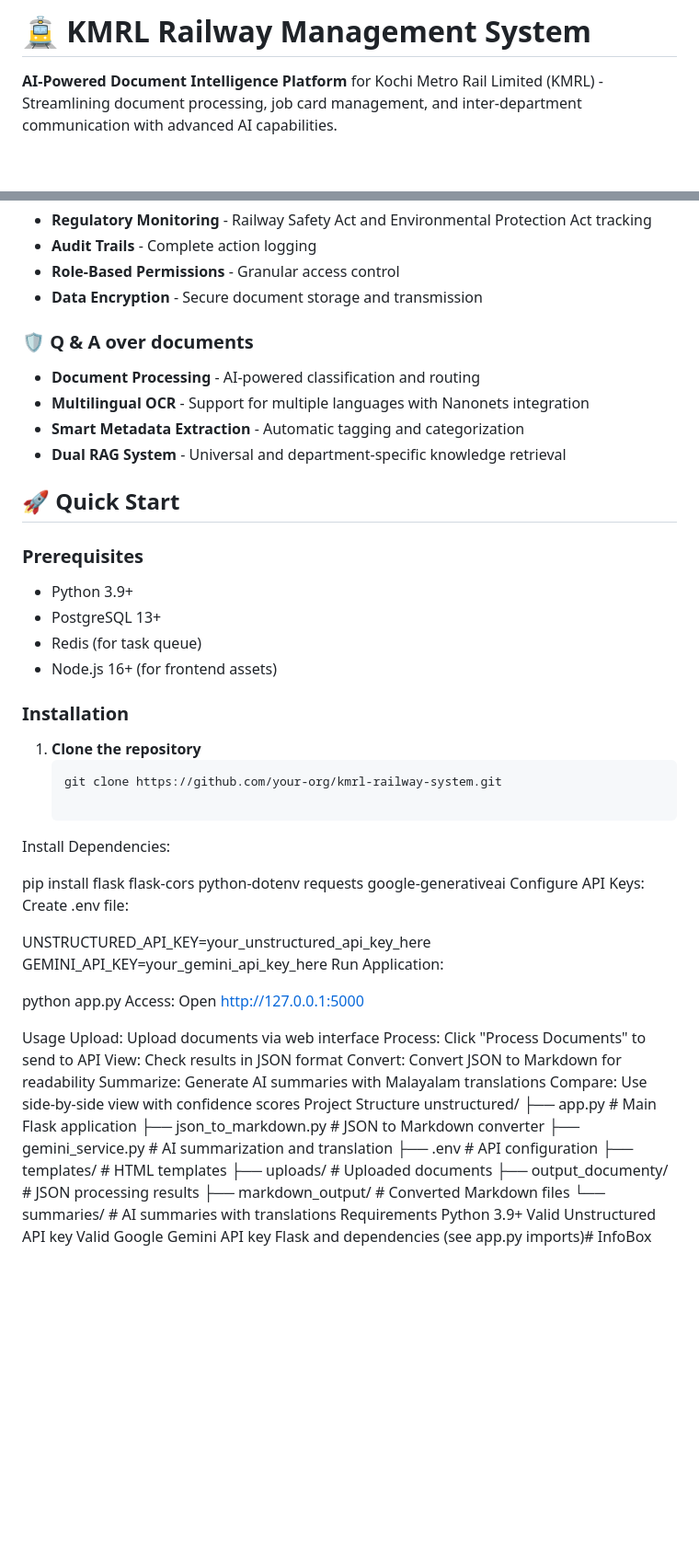
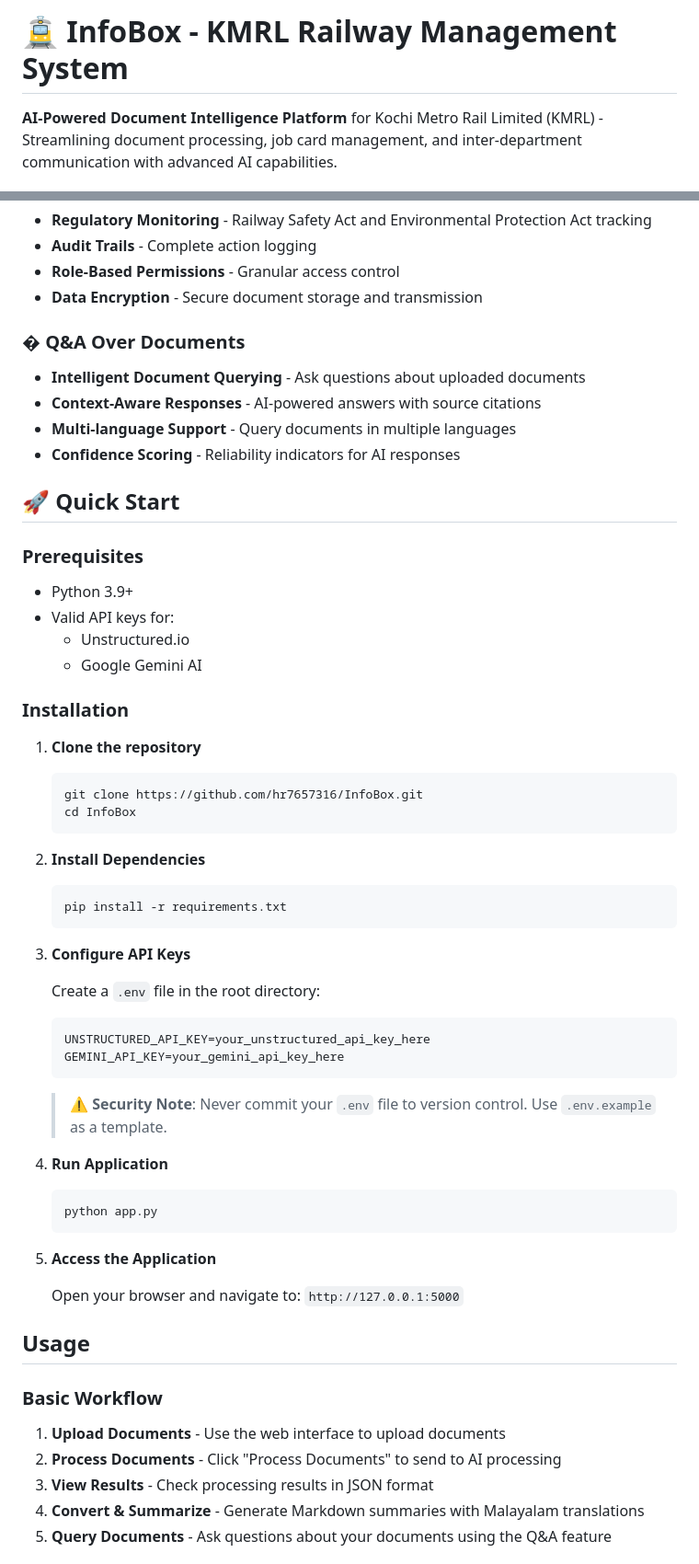
Before and after one commit to hr7657316/InfoBox, a Markdown page: README.md, 2 parts joined by grey strips. Shown at 92% size. Drawn GitHub-style; blank space fills up the shorter version.

Commit message:
📝 Format README with professional structure and improved documentation

````diff
--- a/README.md
+++ b/README.md
@@ -1,4 +1,4 @@
-# 🚊 KMRL Railway Management System
+# 🚊 InfoBox - KMRL Railway Management System
 
 **AI-Powered Document Intelligence Platform** for Kochi Metro Rail Limited (KMRL) - Streamlining document processing, job card management, and inter-department communication with advanced AI capabilities.
 
@@ -37,11 +54,12 @@
 - **Role-Based Permissions** - Granular access control
 - **Data Encryption** - Secure document storage and transmission
 
-### 🛡️ Q & A over documents
-- **Document Processing** - AI-powered classification and routing
-- **Multilingual OCR** - Support for multiple languages with Nanonets integration
-- **Smart Metadata Extraction** - Automatic tagging and categorization
-- **Dual RAG System** - Universal and department-specific knowledge retrieval
+### � Q&A Over Documents
+- **Intelligent Document Querying** - Ask questions about uploaded documents
+- **Context-Aware Responses** - AI-powered answers with source citations
+- **Multi-language Support** - Query documents in multiple languages
+- **Confidence Scoring** - Reliability indicators for AI responses
+
 
 
 
@@ -50,50 +68,49 @@
 
 ### Prerequisites
 - Python 3.9+
-- PostgreSQL 13+
-- Redis (for task queue)
-- Node.js 16+ (for frontend assets)
+- Valid API keys for:
+  - Unstructured.io
+  - Google Gemini AI
 
 ### Installation
 
 1. **Clone the repository**
    ```bash
-   git clone https://github.com/your-org/kmrl-railway-system.git
-
+   git clone https://github.com/hr7657316/InfoBox.git
+   cd InfoBox
    ```
 
-Install Dependencies:
+2. **Install Dependencies**
+   ```bash
+   pip install -r requirements.txt
+   ```
 
-pip install flask flask-cors python-dotenv requests google-generativeai
-Configure API Keys: Create .env file:
+3. **Configure API Keys**
 
-UNSTRUCTURED_API_KEY=your_unstructured_api_key_here
-GEMINI_API_KEY=your_gemini_api_key_here
-Run Application:
+   Create a `.env` file in the root directory:
+   ```env
+   UNSTRUCTURED_API_KEY=your_unstructured_api_key_here
+   GEMINI_API_KEY=your_gemini_api_key_here
+   ```
 
-python app.py
-Access: Open http://127.0.0.1:5000
+   > ⚠️ **Security Note**: Never commit your `.env` file to version control. Use `.env.example` as a template.
 
-Usage
-Upload: Upload documents via web interface
-Process: Click "Process Documents" to send to API
-View: Check results in JSON format
-Convert: Convert JSON to Markdown for readability
-Summarize: Generate AI summaries with Malayalam translations
-Compare: Use side-by-side view with confidence scores
-Project Structure
-unstructured/
-├── app.py                 # Main Flask application
-├── json_to_markdown.py    # JSON to Markdown converter
-├── gemini_service.py      # AI summarization and translation
-├── .env                   # API configuration
-├── templates/             # HTML templates
-├── uploads/               # Uploaded documents
-├── output_documenty/      # JSON processing results
-├── markdown_output/       # Converted Markdown files
-└── summaries/             # AI summaries with translations
-Requirements
-Python 3.9+
-Valid Unstructured API key
-Valid Google Gemini API key
-Flask and dependencies (see app.py imports)# InfoBox
+4. **Run Application**
+   ```bash
+   python app.py
+   ```
+
+5. **Access the Application**
+
+   Open your browser and navigate to: `http://127.0.0.1:5000`
+
+## Usage
+
+### Basic Workflow
+
+1. **Upload Documents** - Use the web interface to upload documents
+2. **Process Documents** - Click "Process Documents" to send to AI processing
+3. **View Results** - Check processing results in JSON format
+4. **Convert & Summarize** - Generate Markdown summaries with Malayalam translations
+5. **Query Documents** - Ask questions about your documents using the Q&A feature
+
````
Also changed, not shown: other parts of README.md (+105 -0 lines).
